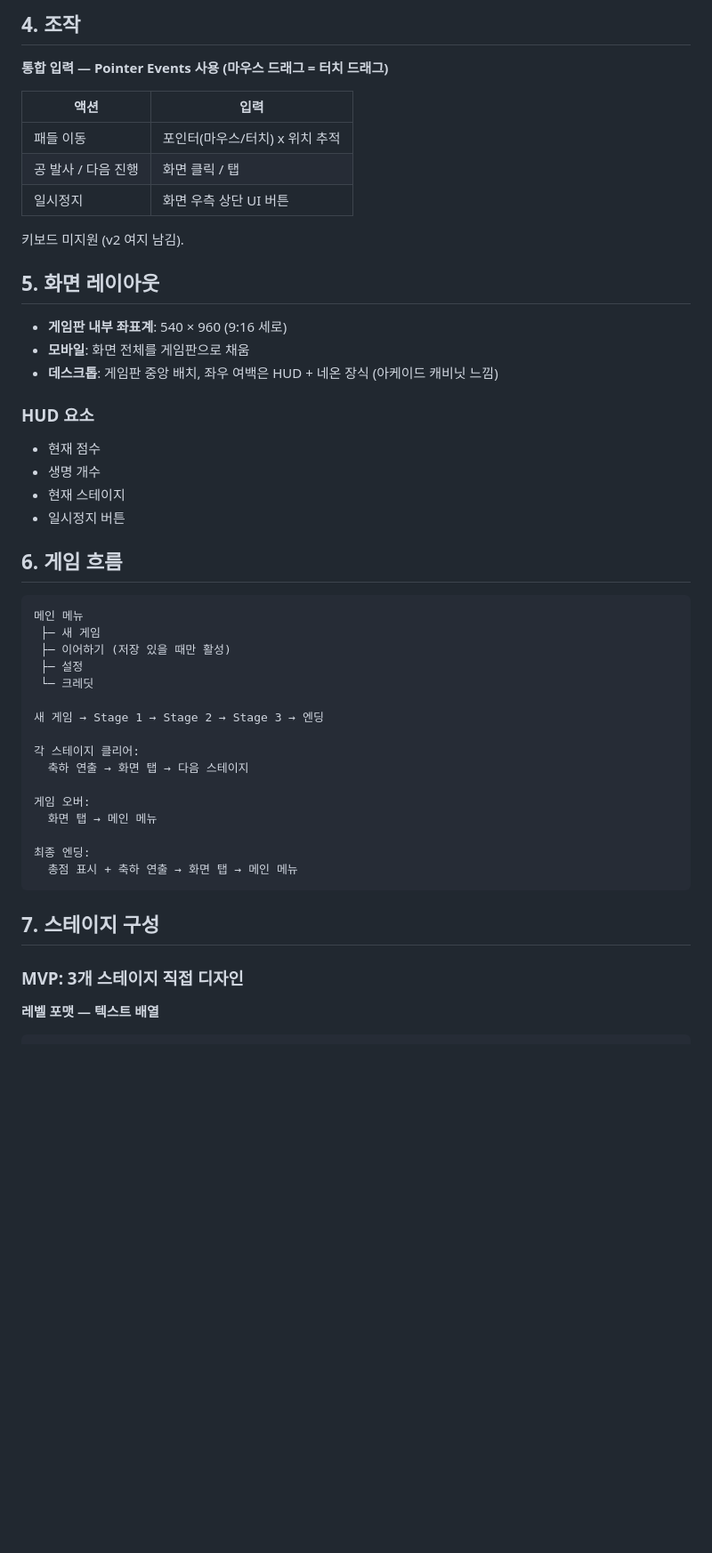
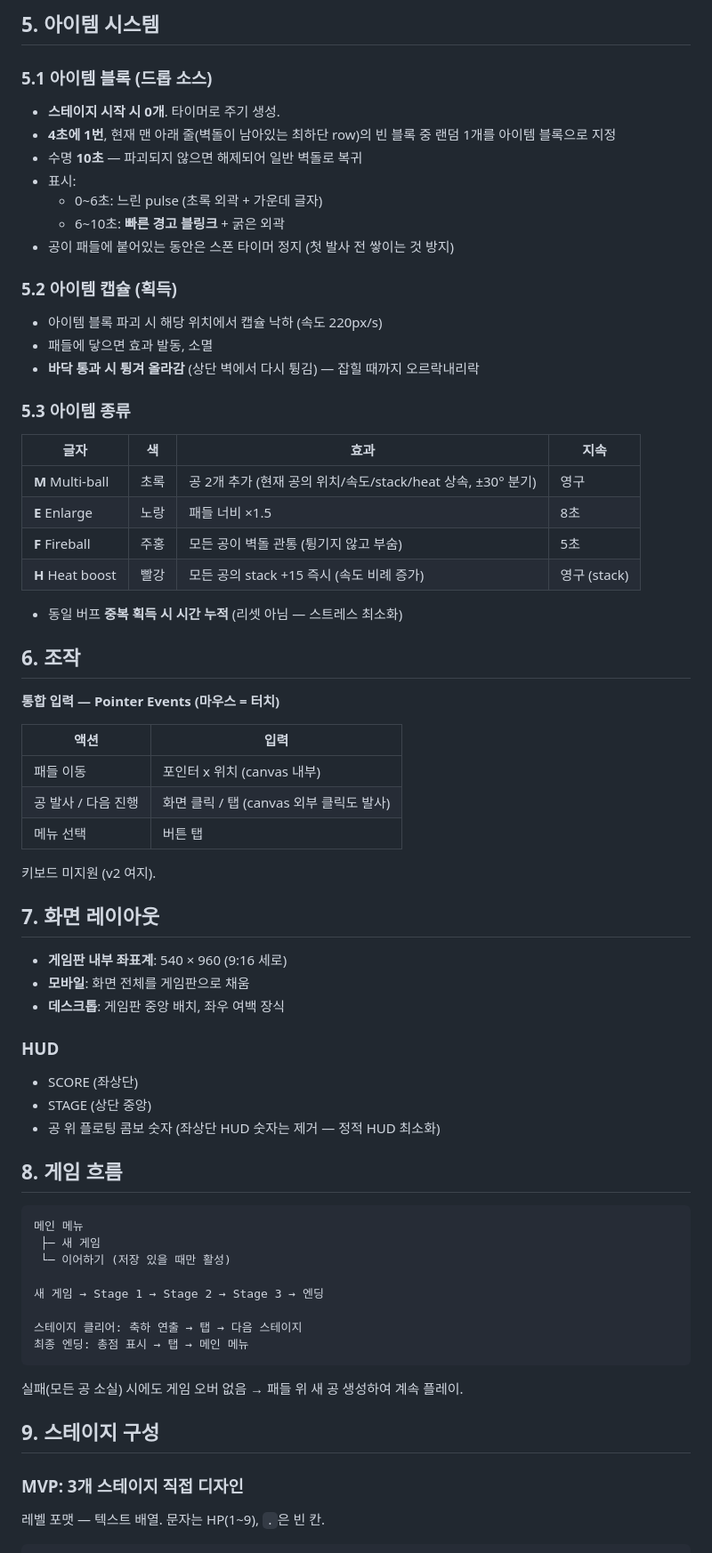
Before and after one commit to Yeohyundong/arkanoid, a Markdown page: design.md, the part around one of its changes. Shown at 89% size. Rendered like a GitHub page; blank space fills up the shorter version.

````diff
--- a/design.md
+++ b/design.md
@@ -59,53 +70,73 @@
 
-## 4. 조작
+## 5. 아이템 시스템
 
-**통합 입력 — Pointer Events 사용 (마우스 드래그 = 터치 드래그)**
+### 5.1 아이템 블록 (드롭 소스)
+- **스테이지 시작 시 0개**. 타이머로 주기 생성.
+- **4초에 1번**, 현재 맨 아래 줄(벽돌이 남아있는 최하단 row)의 빈 블록 중 랜덤 1개를 아이템 블록으로 지정
+- 수명 **10초** — 파괴되지 않으면 해제되어 일반 벽돌로 복귀
+- 표시:
+  - 0~6초: 느린 pulse (초록 외곽 + 가운데 글자)
+  - 6~10초: **빠른 경고 블링크** + 굵은 외곽
+- 공이 패들에 붙어있는 동안은 스폰 타이머 정지 (첫 발사 전 쌓이는 것 방지)
+
+### 5.2 아이템 캡슐 (획득)
+- 아이템 블록 파괴 시 해당 위치에서 캡슐 낙하 (속도 220px/s)
+- 패들에 닿으면 효과 발동, 소멸
+- **바닥 통과 시 튕겨 올라감** (상단 벽에서 다시 튕김) — 잡힐 때까지 오르락내리락
+
+### 5.3 아이템 종류
+
+| 글자 | 색 | 효과 | 지속 |
+|-----|-----|------|------|
+| **M** Multi-ball | 초록 | 공 2개 추가 (현재 공의 위치/속도/stack/heat 상속, ±30° 분기) | 영구 |
+| **E** Enlarge    | 노랑 | 패들 너비 ×1.5 | 8초 |
+| **F** Fireball   | 주홍 | 모든 공이 벽돌 관통 (튕기지 않고 부숨) | 5초 |
+| **H** Heat boost | 빨강 | 모든 공의 stack +15 즉시 (속도 비례 증가) | 영구 (stack) |
+
+- 동일 버프 **중복 획득 시 시간 누적** (리셋 아님 — 스트레스 최소화)
+
+## 6. 조작
+
+**통합 입력 — Pointer Events (마우스 = 터치)**
 
 | 액션 | 입력 |
 |------|------|
-| 패들 이동 | 포인터(마우스/터치) x 위치 추적 |
-| 공 발사 / 다음 진행 | 화면 클릭 / 탭 |
-| 일시정지 | 화면 우측 상단 UI 버튼 |
+| 패들 이동 | 포인터 x 위치 (canvas 내부) |
+| 공 발사 / 다음 진행 | 화면 클릭 / 탭 (canvas 외부 클릭도 발사) |
+| 메뉴 선택 | 버튼 탭 |
 
-키보드 미지원 (v2 여지 남김).
+키보드 미지원 (v2 여지).
 
-## 5. 화면 레이아웃
+## 7. 화면 레이아웃
 
 - **게임판 내부 좌표계**: 540 × 960 (9:16 세로)
 - **모바일**: 화면 전체를 게임판으로 채움
-- **데스크톱**: 게임판 중앙 배치, 좌우 여백은 HUD + 네온 장식 (아케이드 캐비닛 느낌)
+- **데스크톱**: 게임판 중앙 배치, 좌우 여백 장식
 
-### HUD 요소
-- 현재 점수
-- 생명 개수
-- 현재 스테이지
-- 일시정지 버튼
+### HUD
+- SCORE (좌상단)
+- STAGE (상단 중앙)
+- 공 위 플로팅 콤보 숫자 (좌상단 HUD 숫자는 제거 — 정적 HUD 최소화)
 
-## 6. 게임 흐름
+## 8. 게임 흐름
 
 ```
 메인 메뉴
  ├─ 새 게임
- ├─ 이어하기 (저장 있을 때만 활성)
- ├─ 설정
- └─ 크레딧
+ └─ 이어하기 (저장 있을 때만 활성)
 
 새 게임 → Stage 1 → Stage 2 → Stage 3 → 엔딩
 
-각 스테이지 클리어:
-  축하 연출 → 화면 탭 → 다음 스테이지
-
-게임 오버:
-  화면 탭 → 메인 메뉴
-
-최종 엔딩:
-  총점 표시 + 축하 연출 → 화면 탭 → 메인 메뉴
+스테이지 클리어: 축하 연출 → 탭 → 다음 스테이지
+최종 엔딩: 총점 표시 → 탭 → 메인 메뉴
 ```
 
-## 7. 스테이지 구성
+실패(모든 공 소실) 시에도 게임 오버 없음 → 패들 위 새 공 생성하여 계속 플레이.
+
+## 9. 스테이지 구성
 
 ### MVP: 3개 스테이지 직접 디자인
 
-**레벨 포맷 — 텍스트 배열**
+레벨 포맷 — 텍스트 배열. 문자는 HP(1~9), `.`은 빈 칸.
 
 ```typescript
````
Also changed, not shown: other parts of design.md (+82 -75 lines).
